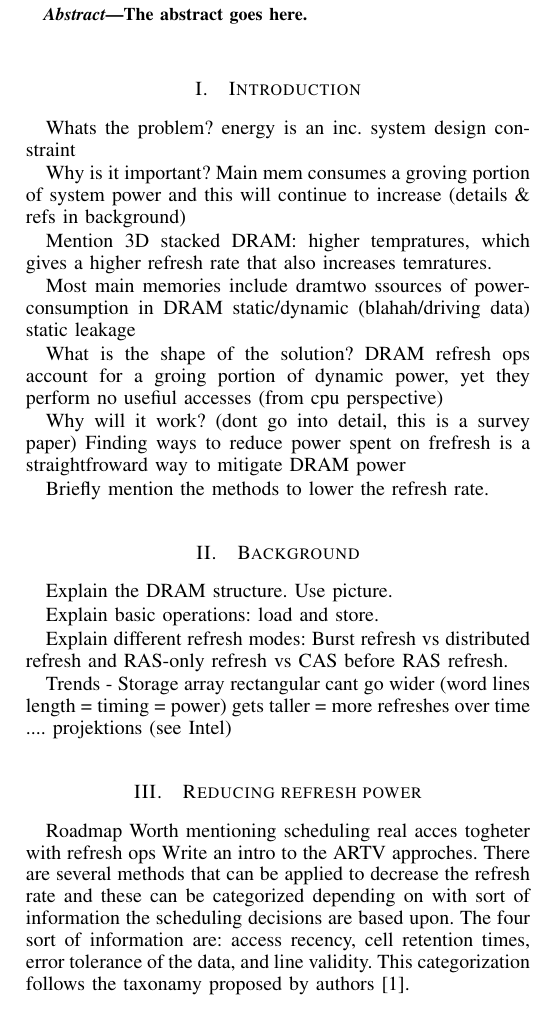
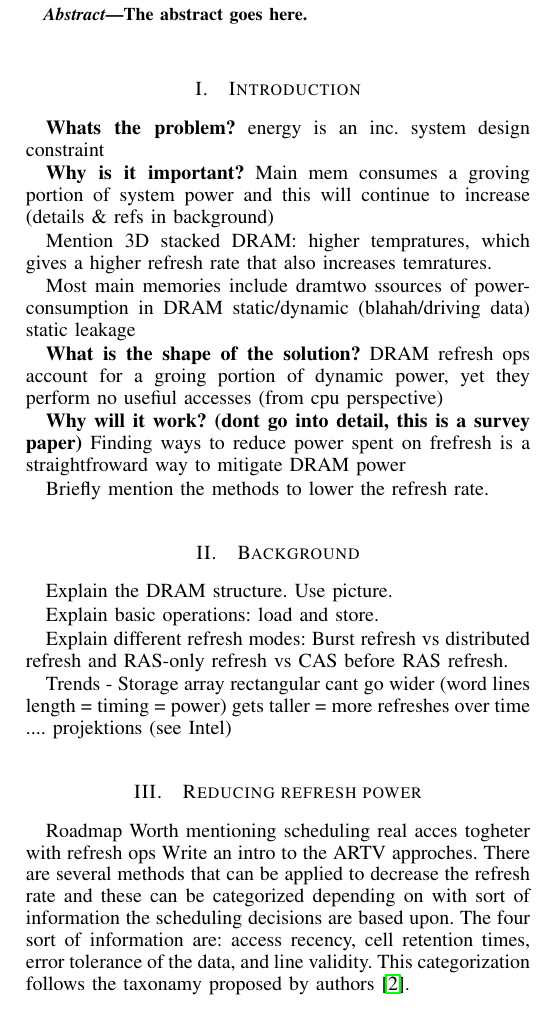
Before and after one commit to larssonwassen/eda282, a LaTeX paper (paper/main.tex, which reads paper/include/background.tex, paper/include/introduction.tex, paper/packages.tex): part of one column of page 1 of 3 before the commit and part of one column of page 1 of 4 after it, cut so that both start at the same text. Compiled offline with pdfLaTeX.

Commit message:
more reorganization

```diff
--- a/paper/include/background.tex
+++ b/paper/include/background.tex
@@ -5,3 +11,5 @@ Explain the DRAM structure. Use picture.
+	\label{fig:dram_org}
+\end{figure*}
 
 Explain basic operations: load and store.
 
--- a/paper/include/introduction.tex
+++ b/paper/include/introduction.tex
@@ -1,9 +1,9 @@
 \section{Introduction}
 \label{sec:int}
-Whats the problem?
+\textbf{Whats the problem?}
 energy is an inc. system design constraint
 
-Why is it important?
+\textbf{Why is it important?}
 Main mem consumes a groving portion of system power and this will continue to increase (details \& refs in background)
 
 Mention 3D stacked DRAM: higher tempratures, which gives a higher refresh rate that also increases temratures.
@@ -11,10 +11,10 @@ Mention 3D stacked DRAM: higher tempratures, which gives a higher refresh rate t
 Most main memories include dramtwo ssources of powerconsumption in DRAM static/dynamic (blahah/driving data)
 static leakage
 
-What is the shape of the solution?
+\textbf{What is the shape of the solution?}
 DRAM refresh ops account for a groing portion of dynamic power, yet they perform no usefiul accesses (from cpu perspective)
 
-Why will it work? (dont go into detail, this is a survey paper)
+\textbf{Why will it work? (dont go into detail, this is a survey paper)}
 Finding ways to reduce power spent on frefresh is a straightfroward way to mitigate DRAM power
 
 Briefly mention the methods to lower the refresh rate.
--- a/paper/packages.tex
+++ b/paper/packages.tex
@@ -5,7 +5,7 @@
 % \documentclass[conference]{../sty/IEEEtran}
 
 \usepackage{mathtools}
-
+\usepackage{hyperref}
 
 
 % Some very useful LaTeX packages include:
```
Also changed, not shown: paper/include/dtail.tex (+1 -1 lines), paper/include/reducing_refresh_power.tex (+3 -0 lines), paper/include/refrint.tex (+1 -1 lines), paper/fig/dram_org.png (added), paper/include/background.tex (6 more changed lines).
